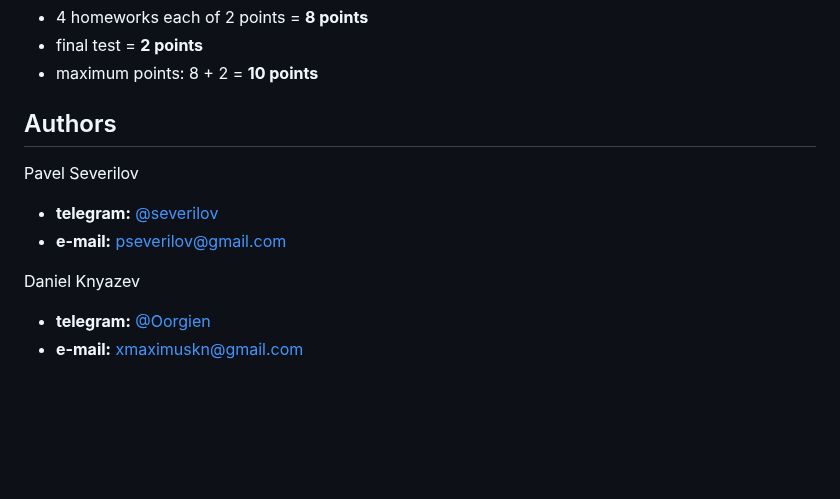
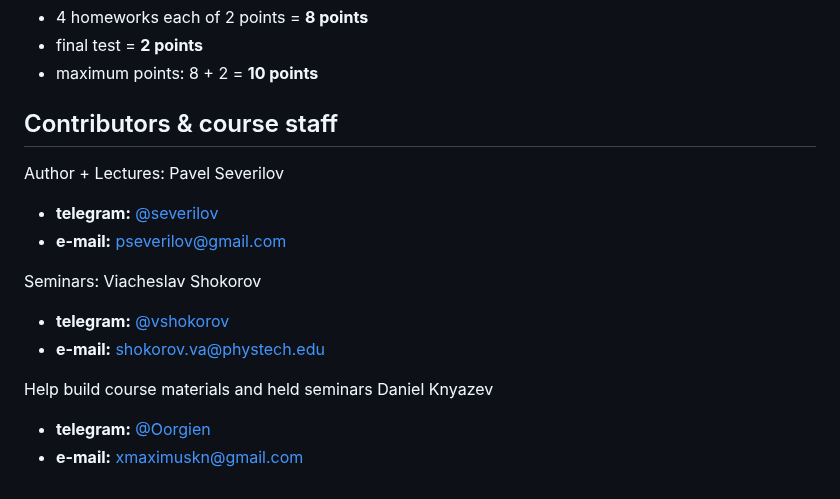
Before and after one commit to severilov/DL-Audio-Course, a Markdown page: README.md, the part around the change. GitHub-like rendering; blank space fills up the shorter version.

Commit message:
fix authors

```diff
--- a/README.md
+++ b/README.md
@@ -43,12 +43,19 @@ Topics discussed in course:
 - final test = **2 points**
 - maximum points: 8 + 2 = **10 points**
 
-## Authors
+## Contributors & course staff
 
+Author + Lectures:
 Pavel Severilov
 - **telegram:** [@severilov](https://t.me/severilov)
 - **e-mail:** pseverilov@gmail.com
 
+Seminars:
+Viacheslav Shokorov
+- **telegram:** [@vshokorov](https://t.me/vshokorov)
+- **e-mail:** shokorov.va@phystech.edu
+
+Help build course materials and held seminars
 Daniel Knyazev
 - **telegram:** [@Oorgien](https://t.me/Oorgien)
 - **e-mail:** xmaximuskn@gmail.com
```
